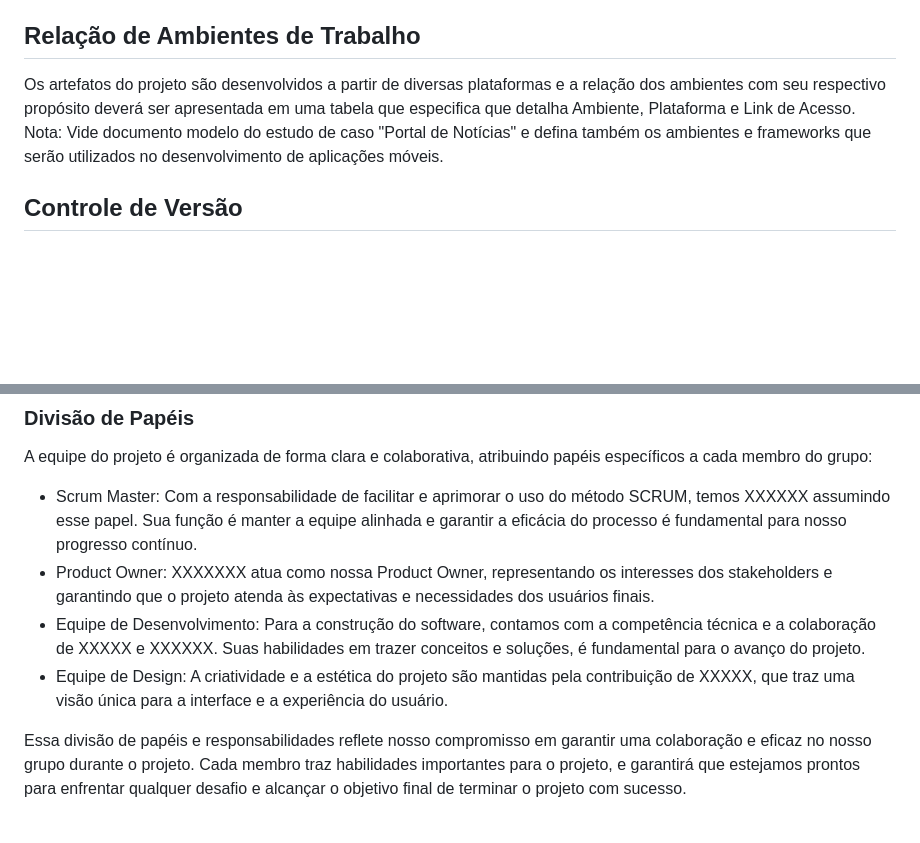
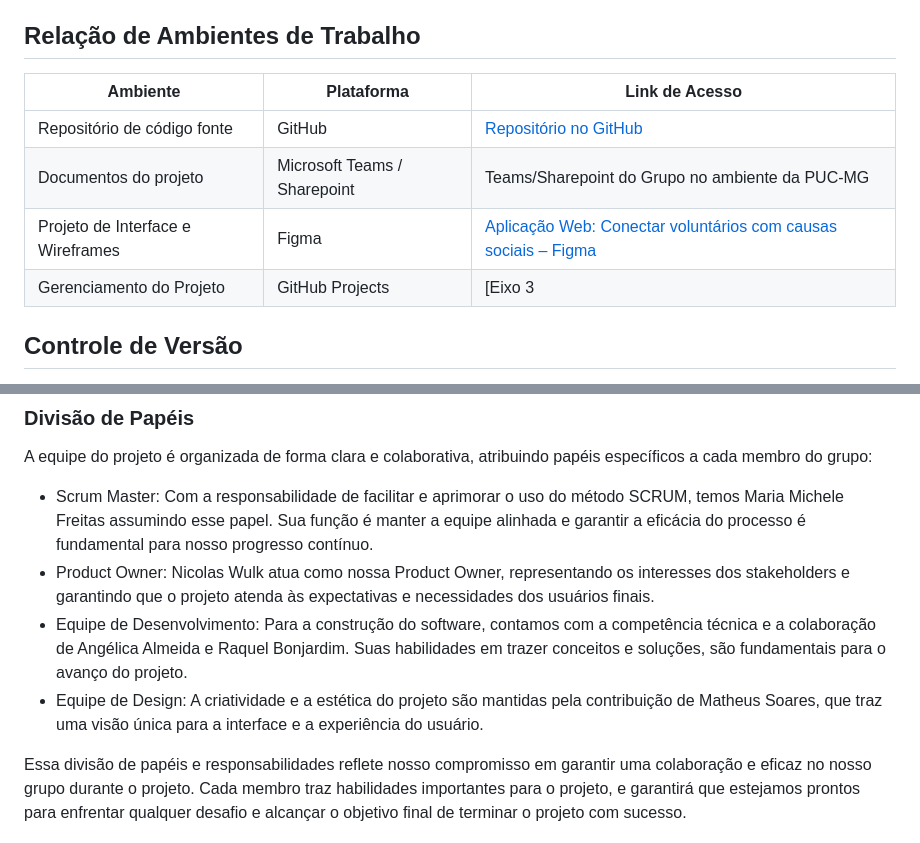
Before and after one commit to ICEI-PUC-Minas-PMV-SInt/pmv-sint-2023-2-e3-proj-back-t1-projeto-ampare, a Markdown page: docs/03-Metodologia.md, 2 parts joined by grey strips. Drawn GitHub-style; blank space fills up the shorter version.

```diff
--- a/docs/03-Metodologia.md
+++ b/docs/03-Metodologia.md
@@ -23,8 +23,12 @@ A metodologia é mais do que apenas um processo, é a essência que mantém noss
 
 ## Relação de Ambientes de Trabalho
 
-Os artefatos do projeto são desenvolvidos a partir de diversas plataformas e a relação dos ambientes com seu respectivo propósito deverá ser apresentada em uma tabela que especifica que detalha Ambiente, Plataforma e Link de Acesso.
-Nota: Vide documento modelo do estudo de caso "Portal de Notícias" e defina também os ambientes e frameworks que serão utilizados no desenvolvimento de aplicações móveis.
+| Ambiente                      | Plataforma             | Link de Acesso                                               |
+|------------------------------|------------------------|---------------------------------------------------------------|
+| Repositório de código fonte   | GitHub                 | [Repositório no GitHub](https://github.com) |
+| Documentos do projeto         | Microsoft Teams / Sharepoint | Teams/Sharepoint do Grupo no ambiente da PUC-MG    |
+| Projeto de Interface e Wireframes | Figma              | [Aplicação Web: Conectar voluntários com causas sociais – Figma](link_aqui) |
+| Gerenciamento do Projeto      | GitHub Projects                 | [Eixo 3 | GitHub Projects](link_aqui)
 
 ## Controle de Versão
 
@@ -45,10 +49,10 @@ O GitHub não apenas oferece um espaço que centraliza e armazena o código-font
 
 A equipe do projeto é organizada de forma clara e colaborativa, atribuindo papéis específicos a cada membro do grupo:
 
-- Scrum Master: Com a responsabilidade de facilitar e aprimorar o uso do método SCRUM, temos XXXXXX assumindo esse papel. Sua função é manter a equipe alinhada e garantir a eficácia do processo é fundamental para nosso progresso contínuo.
-- Product Owner: XXXXXXX atua como nossa Product Owner, representando os interesses dos stakeholders e garantindo que o projeto atenda às expectativas e necessidades dos usuários finais.
-- Equipe de Desenvolvimento: Para a construção do software, contamos com a competência técnica e a colaboração de XXXXX e XXXXXX. Suas habilidades em trazer conceitos e soluções, é fundamental para o avanço do projeto.
-- Equipe de Design: A criatividade e a estética do projeto são mantidas pela contribuição de XXXXX, que traz uma visão única para a interface e a experiência do usuário.
+- Scrum Master: Com a responsabilidade de facilitar e aprimorar o uso do método SCRUM, temos Maria Michele Freitas assumindo esse papel. Sua função é manter a equipe alinhada e garantir a eficácia do processo é fundamental para nosso progresso contínuo.
+- Product Owner: Nicolas Wulk atua como nossa Product Owner, representando os interesses dos stakeholders e garantindo que o projeto atenda às expectativas e necessidades dos usuários finais.
+- Equipe de Desenvolvimento: Para a construção do software, contamos com a competência técnica e a colaboração de Angélica Almeida e Raquel Bonjardim. Suas habilidades em trazer conceitos e soluções, são fundamentais para o avanço do projeto.
+- Equipe de Design: A criatividade e a estética do projeto são mantidas pela contribuição de Matheus Soares, que traz uma visão única para a interface e a experiência do usuário.
 
 Essa divisão de papéis e responsabilidades reflete nosso compromisso em garantir uma colaboração e eficaz no nosso grupo durante o projeto. Cada membro traz habilidades importantes para o projeto, e garantirá que estejamos prontos para enfrentar qualquer desafio e alcançar o objetivo final de terminar o projeto com sucesso.
 
```
